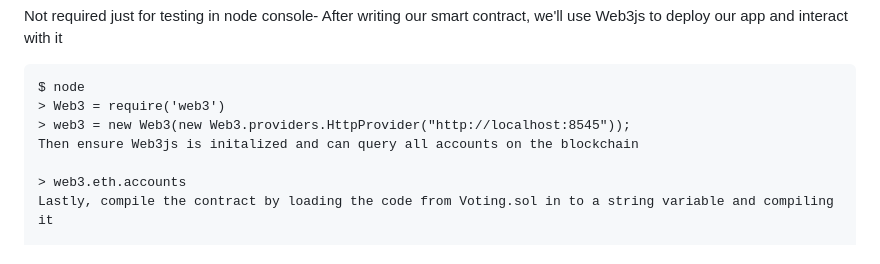
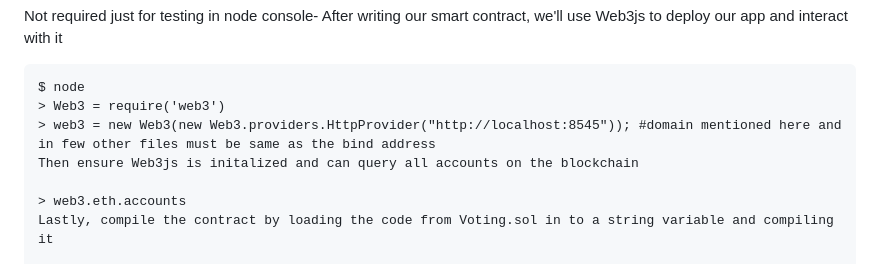
Before and after one commit to adysis14/Secure-Elect, a Markdown page: README.md, the part around the change. Rendered like a GitHub page.

````diff
--- a/README.md
+++ b/README.md
@@ -56,7 +56,7 @@ After writing our smart contract, we'll use Web3js to deploy our app and interac
 ```
 $ node
 > Web3 = require('web3')
-> web3 = new Web3(new Web3.providers.HttpProvider("http://localhost:8545"));
+> web3 = new Web3(new Web3.providers.HttpProvider("http://localhost:8545")); #domain mentioned here and in few other files must be same as the bind address
 Then ensure Web3js is initalized and can query all accounts on the blockchain
 
 > web3.eth.accounts
````
